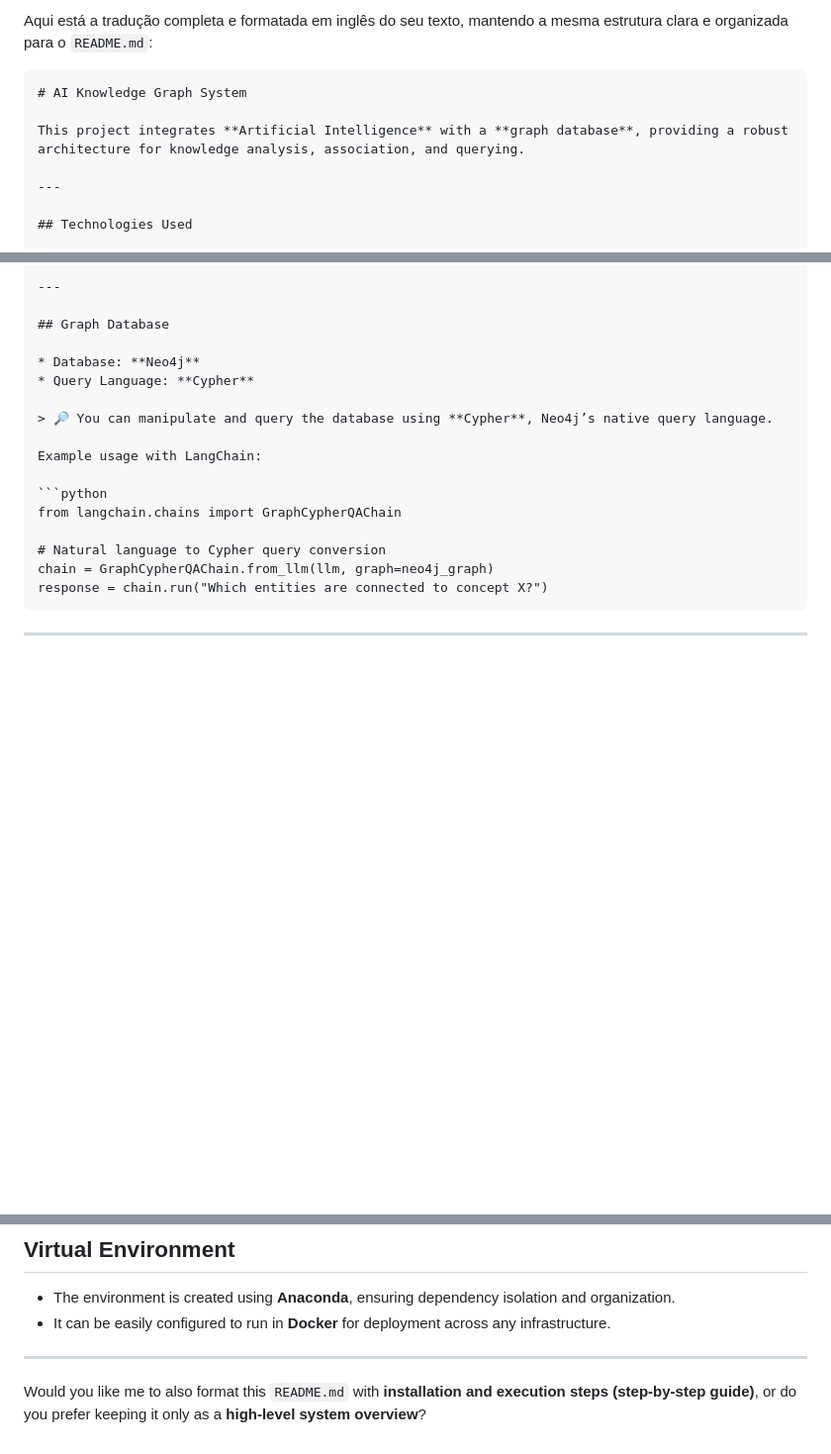
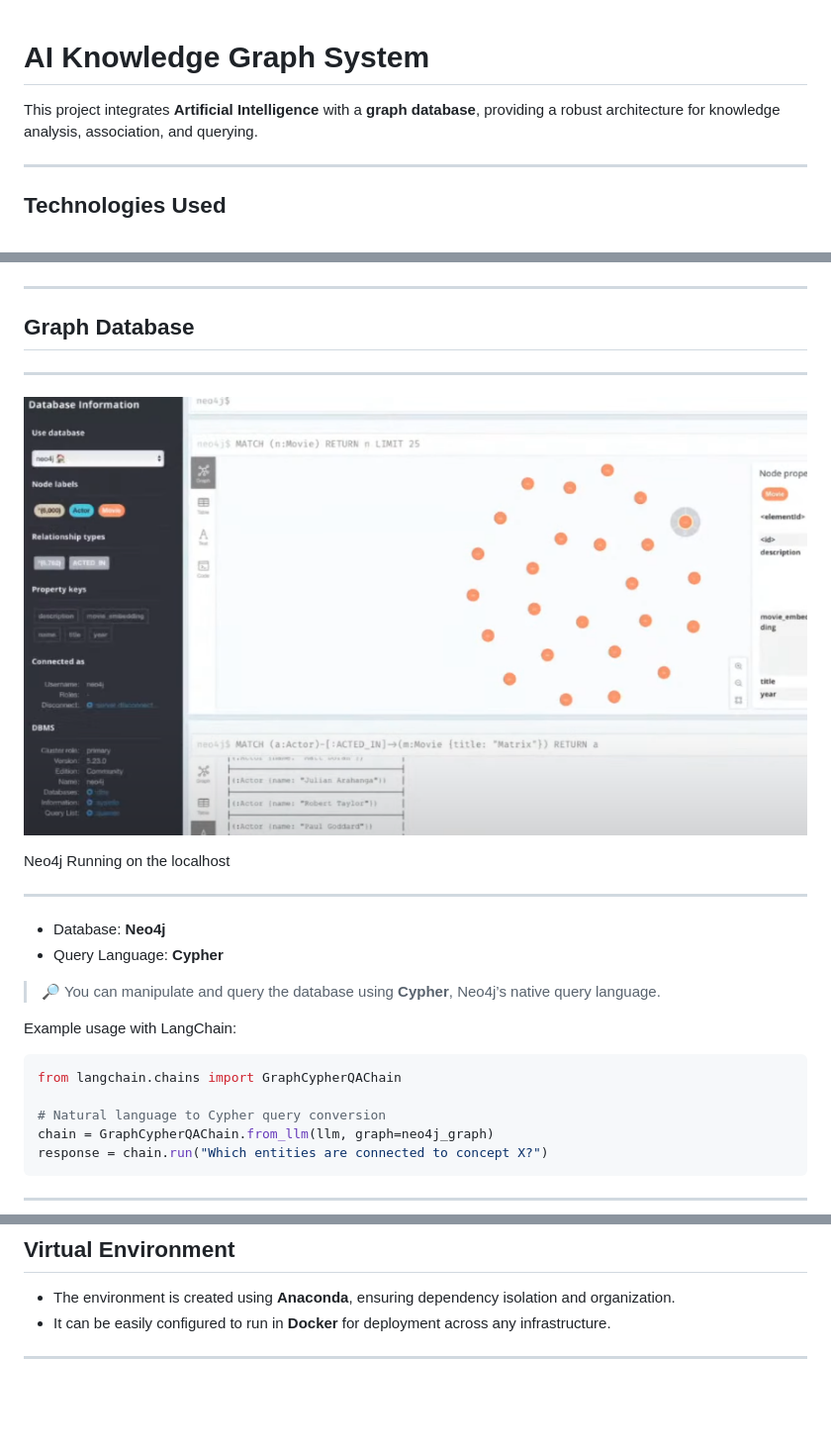
Before and after one commit to chutzpah-os/Artificial-Intelligence, a Markdown page: ReAct-Agent-with-langchain/techsummary.md, 3 parts joined by grey strips. Shown: that part at 99% size. GitHub-like rendering; pictures changed too: ReAct-Agent-with-langchain/img/Neo4j.png (added); blank space fills up the shorter version.

`````diff
--- a/ReAct-Agent-with-langchain/techsummary.md
+++ b/ReAct-Agent-with-langchain/techsummary.md
@@ -1,11 +1,10 @@
-Aqui está a tradução completa e formatada em inglês do seu texto, mantendo a mesma estrutura clara e organizada para o `README.md`:
 
-````markdown
 # AI Knowledge Graph System
 
 This project integrates **Artificial Intelligence** with a **graph database**, providing a robust architecture for knowledge analysis, association, and querying.
 
 ---
+
 
 ## Technologies Used
 
@@ -31,6 +30,15 @@ To **prevent hallucinations** from language models, the **RAG** technique was im
 ---
 
 ## Graph Database
+---
+
+![Neo4J Image](img/Neo4j.png)
+
+Neo4j Running on the localhost
+
+---
+
+
 
 * Database: **Neo4j**
 * Query Language: **Cypher**
@@ -65,5 +73,3 @@ response = chain.run("Which entities are connected to concept X?")
 * It can be easily configured to run in **Docker** for deployment across any infrastructure.
 
 ---
-
-Would you like me to also format this `README.md` with **installation and execution steps (step-by-step guide)**, or do you prefer keeping it only as a **high-level system overview**?
`````
Also changed, not shown: ReAct-Agent-with-langchain/readme.md (+4 -0 lines), ReAct-Agent-with-langchain/img/rag-chat.png (added).
